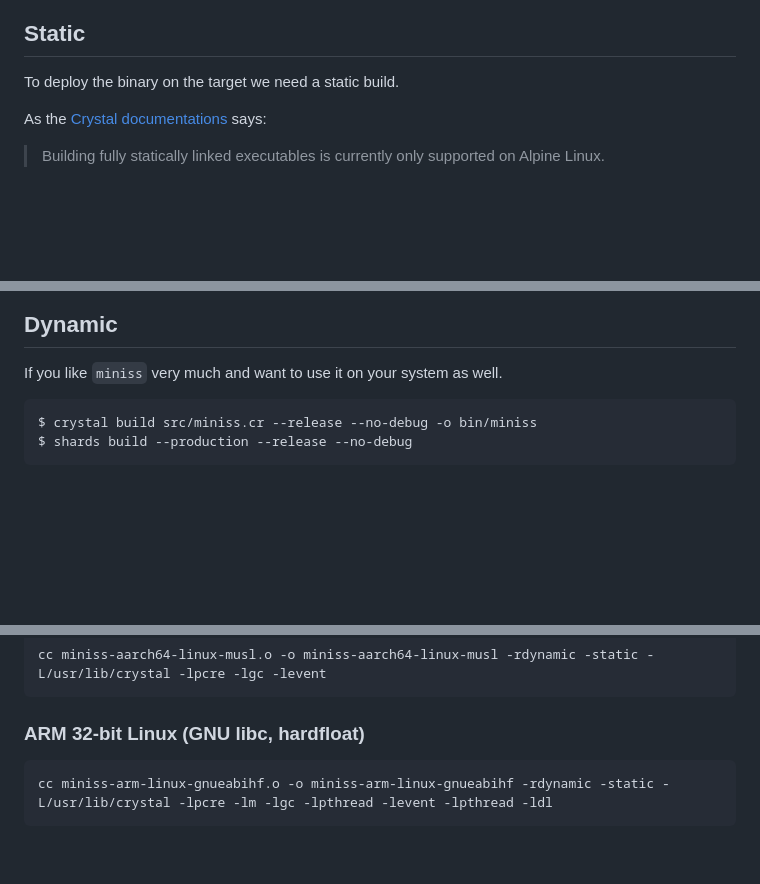
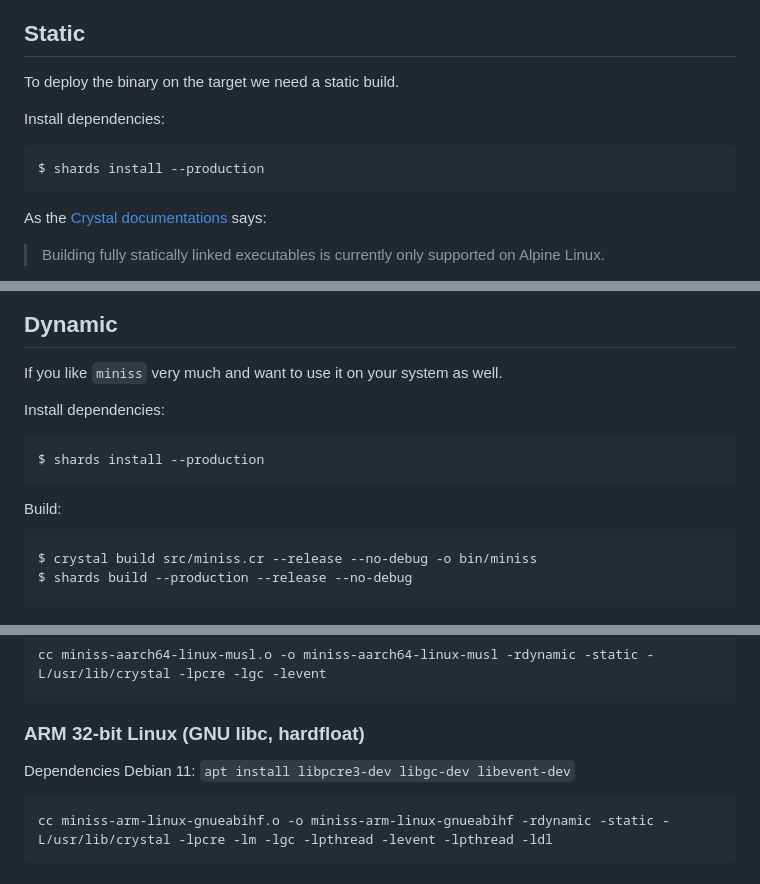
Before and after one commit to noraj/miniss, a Markdown page: docs/build.md, 3 parts joined by grey strips. GitHub-like rendering; blank space fills up the shorter version.

````diff
--- a/docs/build.md
+++ b/docs/build.md
@@ -3,6 +3,12 @@
 ## Static
 
 To deploy the binary on the target we need a static build.
+
+Install dependencies:
+
+```
+$ shards install --production
+```
 
 As the [Crystal documentations](https://crystal-lang.org/reference/1.7/man/crystal/index.html#creating-a-statically-linked-executable) says:
 
@@ -61,6 +67,14 @@ $ ldd bin/miniss-x86_64-pc-linux-gnu
 
 If you like `miniss` very much and want to use it on your system as well.
 
+Install dependencies:
+
+```
+$ shards install --production
+```
+
+Build:
+
 ```
 $ crystal build src/miniss.cr --release --no-debug -o bin/miniss
 $ shards build --production --release --no-debug
@@ -102,6 +116,8 @@ cc miniss-aarch64-linux-musl.o -o miniss-aarch64-linux-musl -rdynamic -static -L
 
 ### ARM 32-bit Linux (GNU libc, hardfloat)
 
+Dependencies Debian 11: `apt install libpcre3-dev libgc-dev libevent-dev`
+
 ```
 cc miniss-arm-linux-gnueabihf.o -o miniss-arm-linux-gnueabihf -rdynamic -static -L/usr/lib/crystal -lpcre -lm -lgc -lpthread -levent -lpthread -ldl
 ```
````
Also changed, not shown: README.md (+13 -3 lines), docs/CHANGELOG.md (+2 -2 lines), docs/TODO.md (deleted, +0 -4 lines), docs/install.md (added, +25 -0 lines), docs/preview.png (added), 2 other files.
